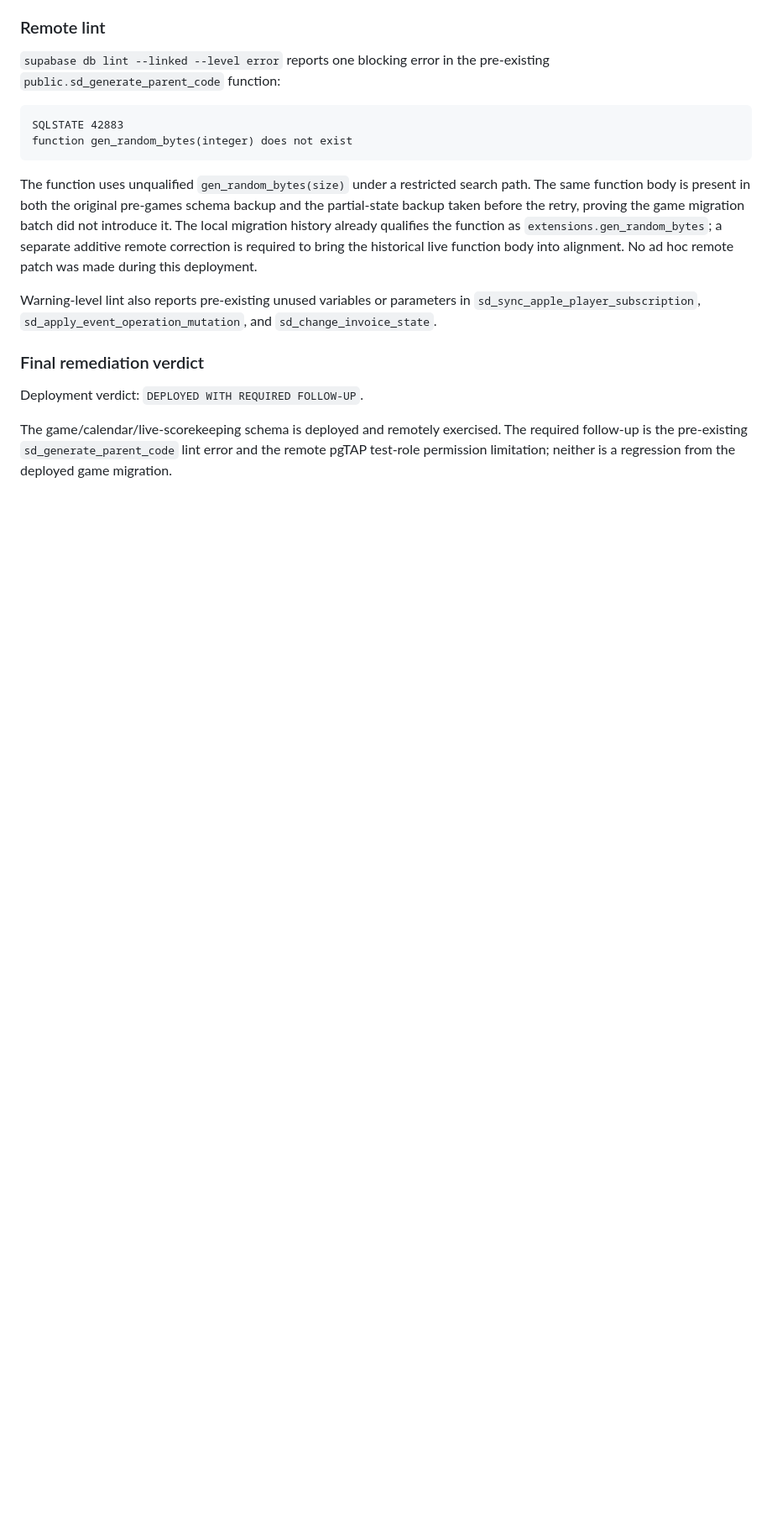
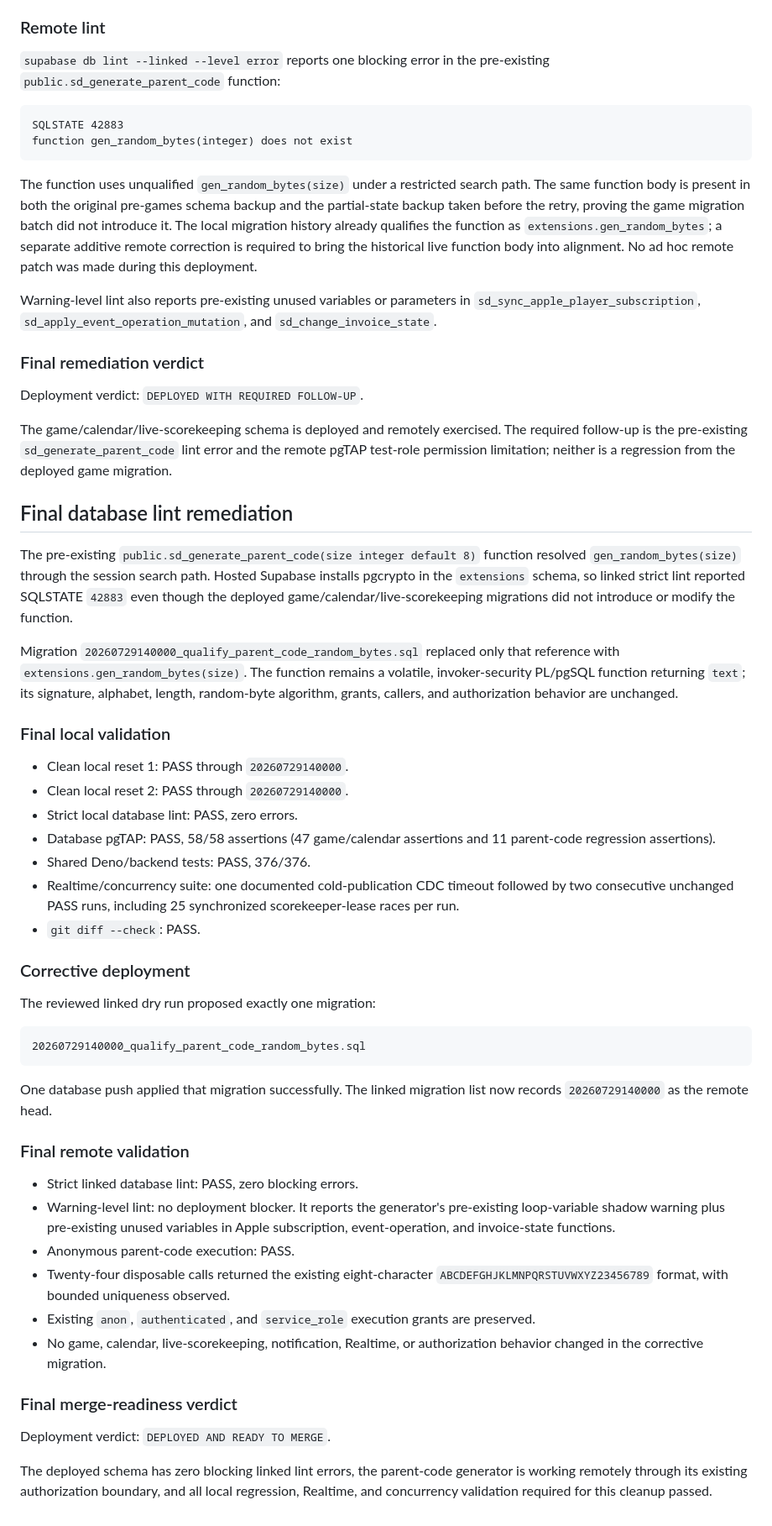
Before and after one commit to LBaquero33/MultiOrg, a Markdown page: Docs/GAME_SCOREKEEPING_DEPLOYMENT_VALIDATION.md, the part around the change. Shown at 84% size. GitHub-like rendering; blank space fills up the shorter version.

Commit message:
docs: record final database lint remediation

````diff
--- a/Docs/GAME_SCOREKEEPING_DEPLOYMENT_VALIDATION.md
+++ b/Docs/GAME_SCOREKEEPING_DEPLOYMENT_VALIDATION.md
@@ -552,3 +552,61 @@ The game/calendar/live-scorekeeping schema is deployed and remotely exercised. T
 required follow-up is the pre-existing `sd_generate_parent_code` lint error and the
 remote pgTAP test-role permission limitation; neither is a regression from the deployed
 game migration.
+
+## Final database lint remediation
+
+The pre-existing `public.sd_generate_parent_code(size integer default 8)` function
+resolved `gen_random_bytes(size)` through the session search path. Hosted Supabase
+installs pgcrypto in the `extensions` schema, so linked strict lint reported SQLSTATE
+`42883` even though the deployed game/calendar/live-scorekeeping migrations did not
+introduce or modify the function.
+
+Migration `20260729140000_qualify_parent_code_random_bytes.sql` replaced only that
+reference with `extensions.gen_random_bytes(size)`. The function remains a volatile,
+invoker-security PL/pgSQL function returning `text`; its signature, alphabet, length,
+random-byte algorithm, grants, callers, and authorization behavior are unchanged.
+
+### Final local validation
+
+- Clean local reset 1: PASS through `20260729140000`.
+- Clean local reset 2: PASS through `20260729140000`.
+- Strict local database lint: PASS, zero errors.
+- Database pgTAP: PASS, 58/58 assertions (47 game/calendar assertions and 11
+  parent-code regression assertions).
+- Shared Deno/backend tests: PASS, 376/376.
+- Realtime/concurrency suite: one documented cold-publication CDC timeout followed by
+  two consecutive unchanged PASS runs, including 25 synchronized scorekeeper-lease
+  races per run.
+- `git diff --check`: PASS.
+
+### Corrective deployment
+
+The reviewed linked dry run proposed exactly one migration:
+
+```text
+20260729140000_qualify_parent_code_random_bytes.sql
+```
+
+One database push applied that migration successfully. The linked migration list now
+records `20260729140000` as the remote head.
+
+### Final remote validation
+
+- Strict linked database lint: PASS, zero blocking errors.
+- Warning-level lint: no deployment blocker. It reports the generator's pre-existing
+  loop-variable shadow warning plus pre-existing unused variables in Apple
+  subscription, event-operation, and invoice-state functions.
+- Anonymous parent-code execution: PASS.
+- Twenty-four disposable calls returned the existing eight-character
+  `ABCDEFGHJKLMNPQRSTUVWXYZ23456789` format, with bounded uniqueness observed.
+- Existing `anon`, `authenticated`, and `service_role` execution grants are preserved.
+- No game, calendar, live-scorekeeping, notification, Realtime, or authorization
+  behavior changed in the corrective migration.
+
+### Final merge-readiness verdict
+
+Deployment verdict: `DEPLOYED AND READY TO MERGE`.
+
+The deployed schema has zero blocking linked lint errors, the parent-code generator is
+working remotely through its existing authorization boundary, and all local regression,
+Realtime, and concurrency validation required for this cleanup passed.
````
